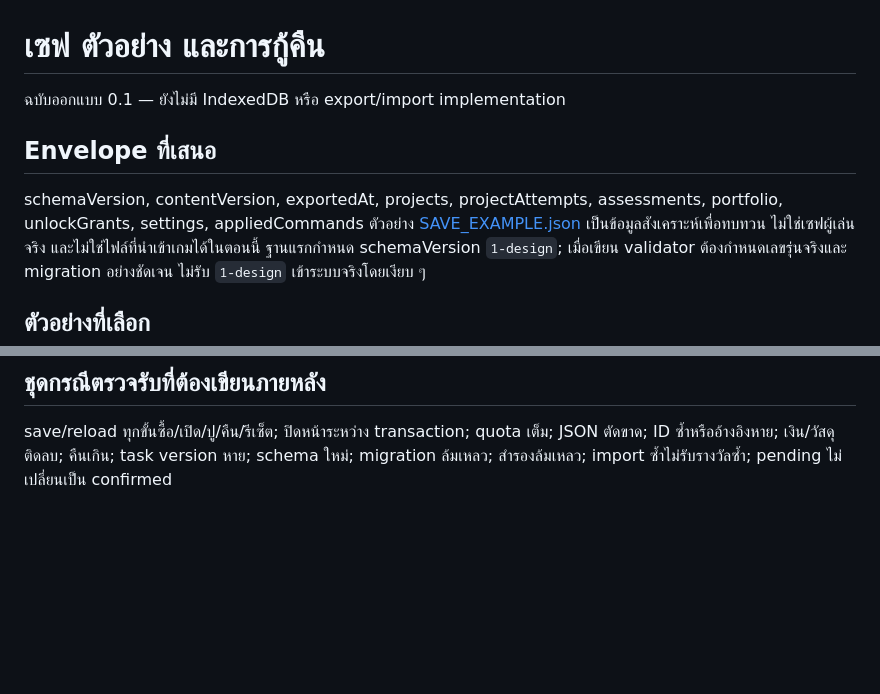
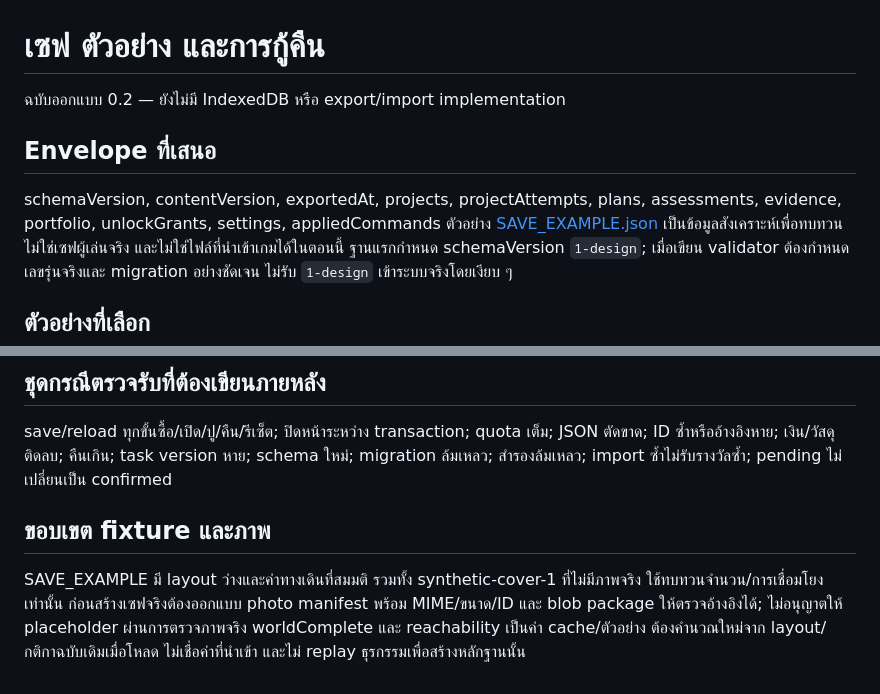
Before and after one commit to 166405241035-st-cyber/Learn-and-Play, a Markdown page: docs/technical/SAVE_DESIGN.md, 2 parts joined by grey strips. GitHub-like rendering; blank space fills up the shorter version.

Commit message:
Clarify design contracts and record continuation review

```diff
--- a/docs/technical/SAVE_DESIGN.md
+++ b/docs/technical/SAVE_DESIGN.md
@@ -1,8 +1,8 @@
 # เซฟ ตัวอย่าง และการกู้คืน
-ฉบับออกแบบ 0.1 — ยังไม่มี IndexedDB หรือ export/import implementation
+ฉบับออกแบบ 0.2 — ยังไม่มี IndexedDB หรือ export/import implementation
 
 ## Envelope ที่เสนอ
-schemaVersion, contentVersion, exportedAt, projects, projectAttempts, assessments, portfolio, unlockGrants, settings, appliedCommands
+schemaVersion, contentVersion, exportedAt, projects, projectAttempts, plans, assessments, evidence, portfolio, unlockGrants, settings, appliedCommands
 ตัวอย่าง [SAVE_EXAMPLE.json](SAVE_EXAMPLE.json) เป็นข้อมูลสังเคราะห์เพื่อทบทวน ไม่ใช่เซฟผู้เล่นจริง และไม่ใช่ไฟล์ที่นำเข้าเกมได้ในตอนนี้
 ฐานแรกกำหนด schemaVersion `1-design`; เมื่อเขียน validator ต้องกำหนดเลขรุ่นจริงและ migration อย่างชัดเจน ไม่รับ `1-design` เข้าระบบจริงโดยเงียบ ๆ
 
@@ -28,3 +28,7 @@ coverRef เป็น asset ID ไม่รับ URL ภายนอก arbitra
 
 ## ชุดกรณีตรวจรับที่ต้องเขียนภายหลัง
 save/reload ทุกขั้นซื้อ/เปิด/ปู/คืน/รีเซ็ต; ปิดหน้าระหว่าง transaction; quota เต็ม; JSON ตัดขาด; ID ซ้ำหรืออ้างอิงหาย; เงิน/วัสดุติดลบ; คืนเกิน; task version หาย; schema ใหม่; migration ล้มเหลว; สำรองล้มเหลว; import ซ้ำไม่รับรางวัลซ้ำ; pending ไม่เปลี่ยนเป็น confirmed
+
+## ขอบเขต fixture และภาพ
+SAVE_EXAMPLE มี layout ว่างและค่าทางเดินที่สมมติ รวมทั้ง synthetic-cover-1 ที่ไม่มีภาพจริง ใช้ทบทวนจำนวน/การเชื่อมโยงเท่านั้น ก่อนสร้างเซฟจริงต้องออกแบบ photo manifest พร้อม MIME/ขนาด/ID และ blob package ให้ตรวจอ้างอิงได้; ไม่อนุญาตให้ placeholder ผ่านการตรวจภาพจริง
+worldComplete และ reachability เป็นค่า cache/ตัวอย่าง ต้องคำนวณใหม่จาก layout/กติกาฉบับเดิมเมื่อโหลด ไม่เชื่อค่าที่นำเข้า และไม่ replay ธุรกรรมเพื่อสร้างหลักฐานนั้น
```
